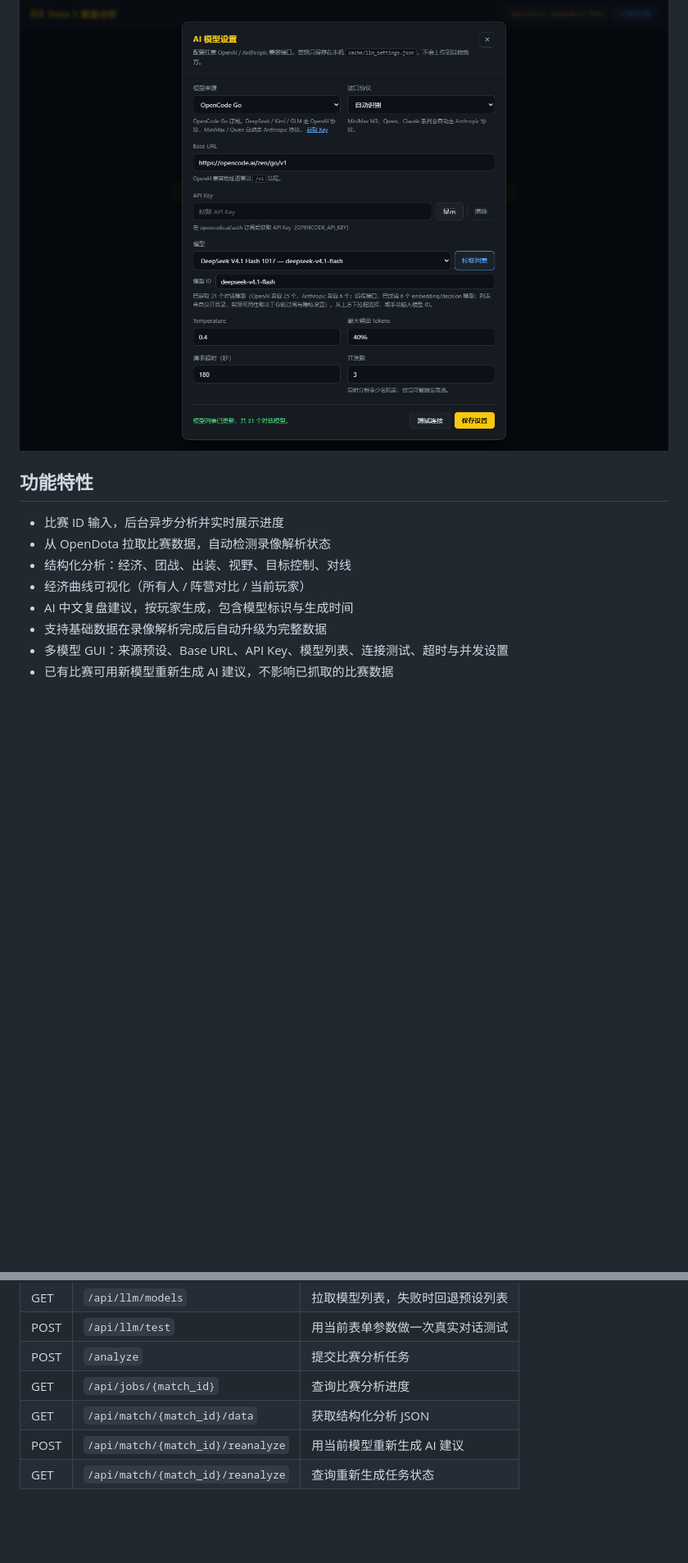
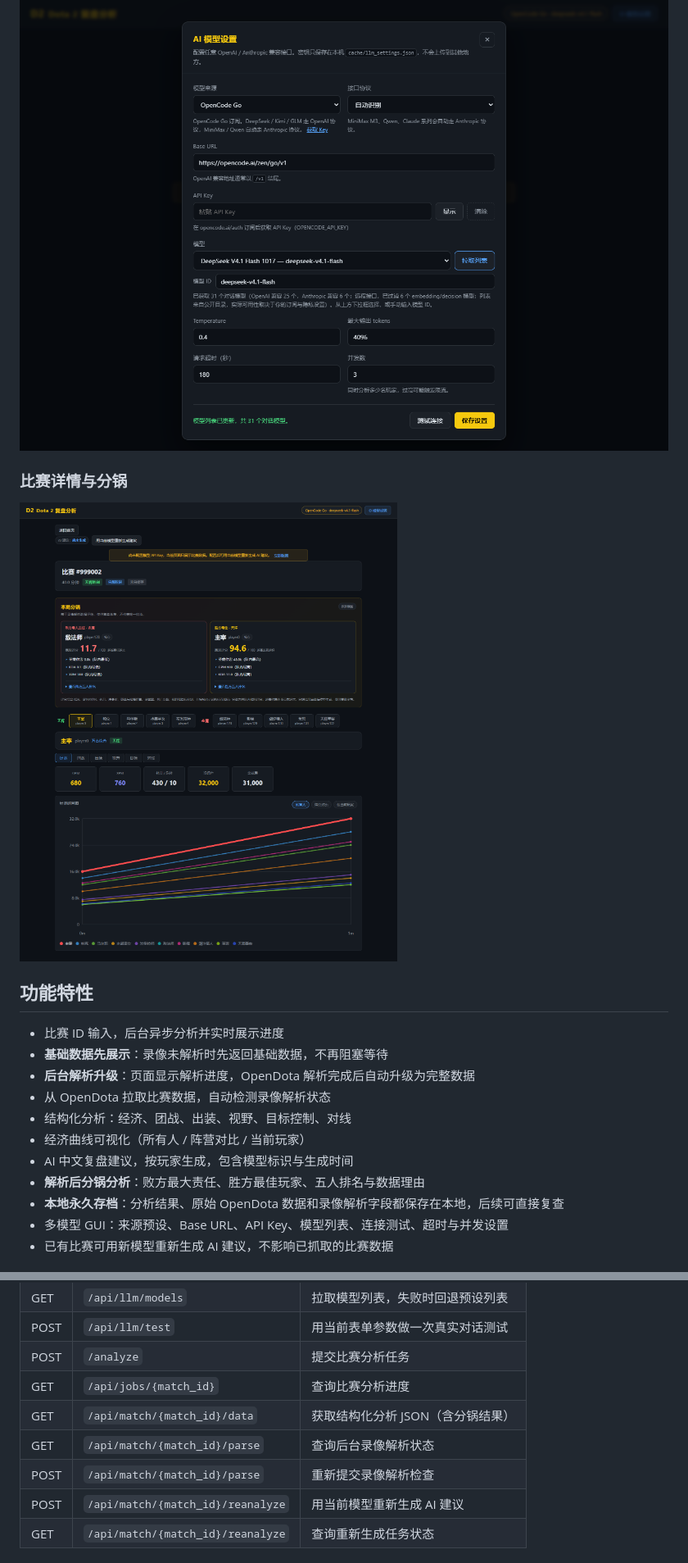
Before and after one commit to HenryJaQiu/dota_analysis, a Markdown page: README.md, 2 parts joined by grey strips. Shown at 82% size. Drawn GitHub-style; pictures changed too: docs/screenshots/match.png (added); blank space fills up the shorter version.

```diff
--- a/README.md
+++ b/README.md
@@ -21,14 +21,21 @@
 
 ![模型设置](docs/screenshots/settings.png)
 
+### 比赛详情与分锅
+
+![比赛详情](docs/screenshots/match.png)
+
 ## 功能特性
 
 - 比赛 ID 输入，后台异步分析并实时展示进度
+- **基础数据先展示**：录像未解析时先返回基础数据，不再阻塞等待
+- **后台解析升级**：页面显示解析进度，OpenDota 解析完成后自动升级为完整数据
 - 从 OpenDota 拉取比赛数据，自动检测录像解析状态
 - 结构化分析：经济、团战、出装、视野、目标控制、对线
 - 经济曲线可视化（所有人 / 阵营对比 / 当前玩家）
 - AI 中文复盘建议，按玩家生成，包含模型标识与生成时间
-- 支持基础数据在录像解析完成后自动升级为完整数据
+- **解析后分锅分析**：败方最大责任、胜方最佳玩家、五人排名与数据理由
+- **本地永久存档**：分析结果、原始 OpenDota 数据和录像解析字段都保存在本地，后续可直接复查
 - 多模型 GUI：来源预设、Base URL、API Key、模型列表、连接测试、超时与并发设置
 - 已有比赛可用新模型重新生成 AI 建议，不影响已抓取的比赛数据
 
@@ -225,7 +271,9 @@ git ls-files | Select-String -Pattern "llm_settings.json|^cache/|(^|/)\.env$"
 | POST | `/api/llm/test` | 用当前表单参数做一次真实对话测试 |
 | POST | `/analyze` | 提交比赛分析任务 |
 | GET | `/api/jobs/{match_id}` | 查询比赛分析进度 |
-| GET | `/api/match/{match_id}/data` | 获取结构化分析 JSON |
+| GET | `/api/match/{match_id}/data` | 获取结构化分析 JSON（含分锅结果） |
+| GET | `/api/match/{match_id}/parse` | 查询后台录像解析状态 |
+| POST | `/api/match/{match_id}/parse` | 重新提交录像解析检查 |
 | POST | `/api/match/{match_id}/reanalyze` | 用当前模型重新生成 AI 建议 |
 | GET | `/api/match/{match_id}/reanalyze` | 查询重新生成任务状态 |
 
```
Also changed, not shown: other parts of README.md (+67 -11 lines), 17 other files.
